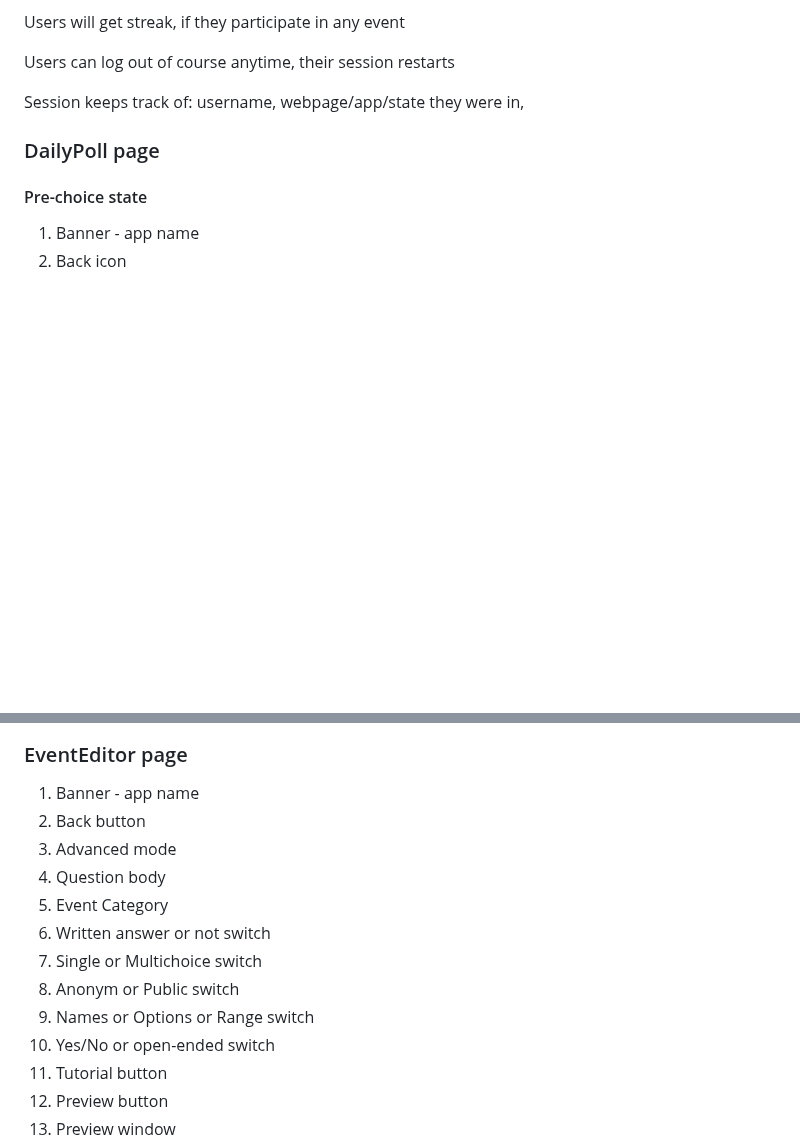
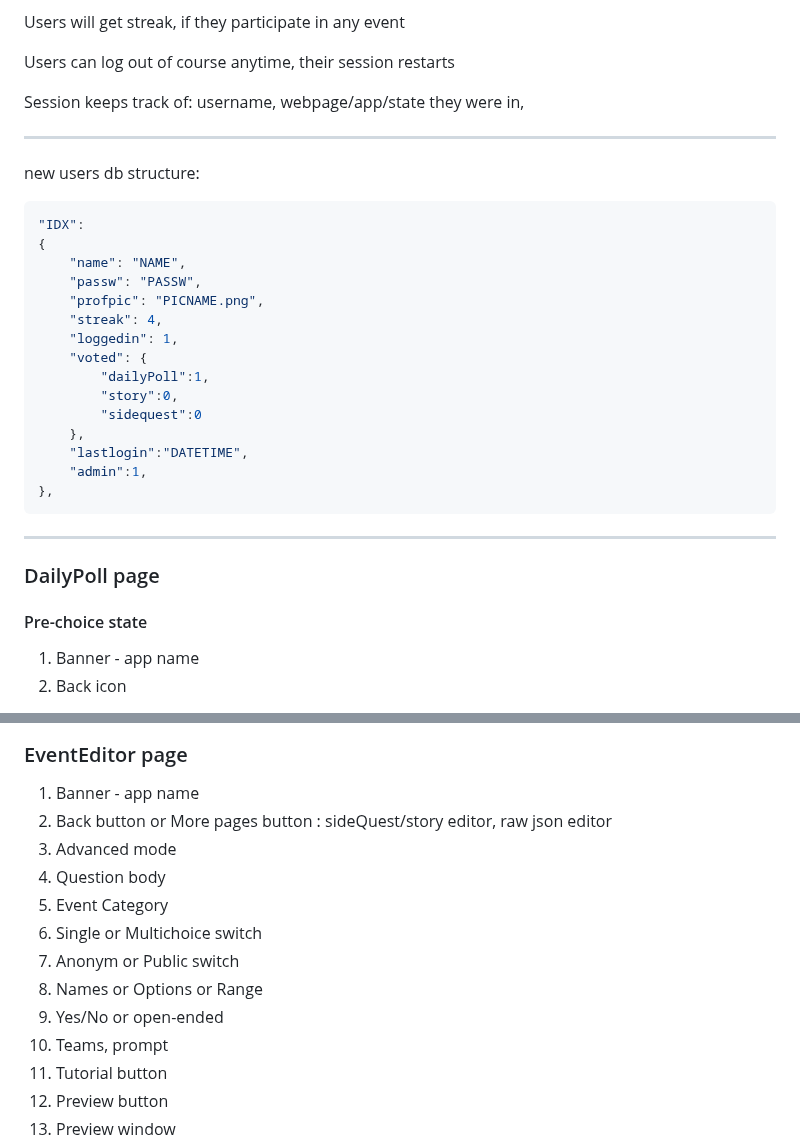
Before and after one commit to gergelyhornyak/namizu, a Markdown page: docs/Documentation.md, 2 parts joined by grey strips. GitHub-like rendering; blank space fills up the shorter version.

Commit message:
new user data strucutre

````diff
--- a/docs/Documentation.md
+++ b/docs/Documentation.md
@@ -200,6 +200,30 @@ Users can log out of course anytime, their session restarts
 
 Session keeps track of: username, webpage/app/state they were in,
 
+---
+
+new users db structure:
+
+```json
+"IDX":
+{
+    "name": "NAME",
+    "passw": "PASSW",
+    "profpic": "PICNAME.png",
+    "streak": 4,
+    "loggedin": 1,
+    "voted": {
+        "dailyPoll":1,
+        "story":0,
+        "sidequest":0
+    },
+    "lastlogin":"DATETIME",
+    "admin":1,
+},
+```
+
+---
+
 ### DailyPoll page
 
 #### Pre-choice state
@@ -232,15 +256,15 @@ Session keeps track of: username, webpage/app/state they were in,
 ### EventEditor page
 
 1) Banner - app name
-2) Back button
+2) Back button or More pages button : sideQuest/story editor, raw json editor
 3) Advanced mode
 4) Question body
 5) Event Category
-6) Written answer or not switch
 7) Single or Multichoice switch
 8) Anonym or Public switch
-9) Names or Options or Range switch
-10) Yes/No or open-ended switch
+9) Names or Options or Range
+10) Yes/No or open-ended
+11) Teams, prompt
 11) Tutorial button
 12) Preview button
 13) Preview window
````
